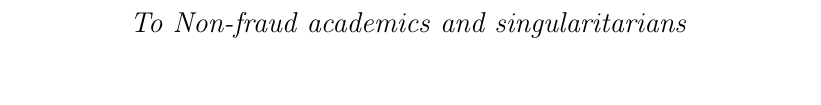
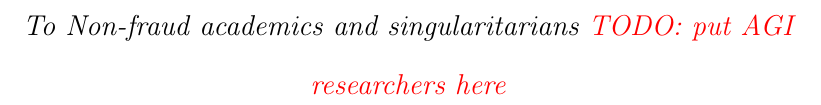
Before and after one commit to muratkrty/msc-thesis, a LaTeX thesis (kirtay_thesis/kirtay_thesis.tex): part of page 3 of 15, cut so that both start at the same text. Compiled offline with pdfLaTeX.

```diff
--- a/kirtay_thesis/kirtay_thesis.tex
+++ b/kirtay_thesis/kirtay_thesis.tex
@@ -2,7 +2,7 @@
 
 
 \usepackage{amsmath,amssymb,latexsym,float,epsfig,subfigure}
-
+\usepackage{xcolor}
 
 
 \title{Biologically Inspired Computational Modeling of Mirror Neuron and Emotion} %% If you want to specify a linebreak
@@ -70,6 +70,12 @@
 %%   \dissertationfalse
 %%    \listmajorfalse
 
+%%%%%%%%%%%%%%%%%%%%%%%%%%%%%%%%%%%%%%%%%%%%%%%%%%%%%%%%%%%%%%%%%%%%%%%%%%%%%%
+% Below lines are collected from various online resources
+% check misc.tex
+\newcommand{\todo}[1]{\textcolor{red}{TODO: #1}\PackageWarning{TODO:}{#1!}}
+%%%%%%%%%%%%%%%%%%%%%%%%%%%%%%%%%%%%%%%%%%%%%%%%%%%%%%%%%%%%%%%%%%%%%%%%%%%%%%
+
 \begin{document}
 
 % We will use the standard IEEE transactions bibliography style in the thesis format.
@@ -84,6 +90,8 @@
 {\large
 \begin{center}
 To Non-fraud academics and singularitarians
+\todo{put AGI researchers here}
+
 \end{center}}
 \vfil\null
 \end{dedication}
```
Also changed, not shown: README.md, 1 other file.
